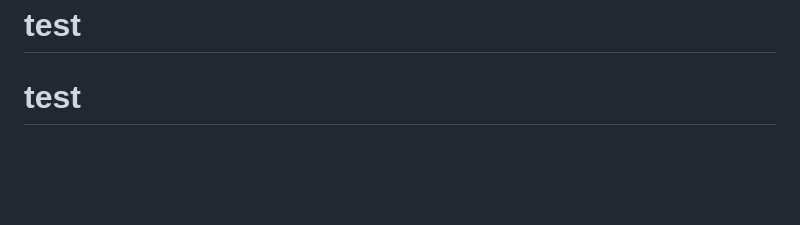
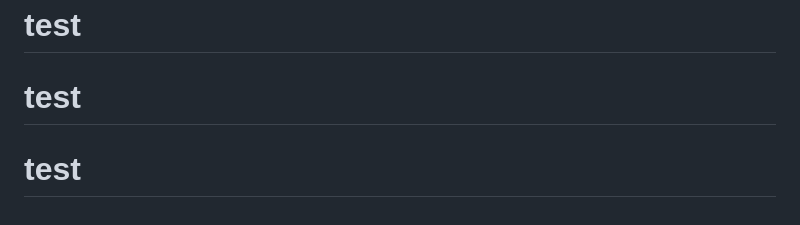
Before and after one commit to dennis-debaIT/robot-core, a Markdown page: README.md, the part around the change. Drawn GitHub-style; blank space fills up the shorter version.

Commit message:
chore: test 0.1.21

```diff
--- a/README.md
+++ b/README.md
@@ -312,3 +312,4 @@ Für LM Studio mit OpenAI-kompatibler API ist `qwen/qwen3-4b-2507` aktuell der e
 # test-update-1778869902
 # test
 # test
+# test
```
